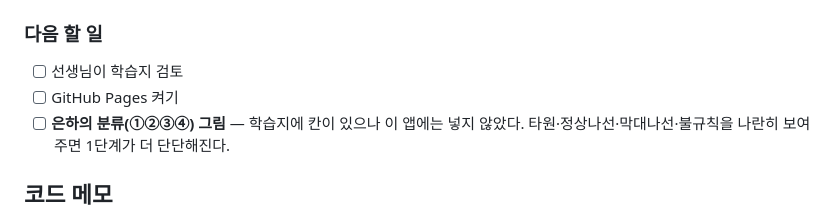
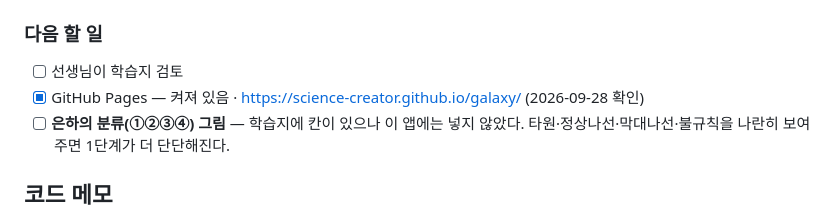
Before and after one commit to science-creator/galaxy, a Markdown page: CLAUDE.md, the part around the change. Drawn GitHub-style.

Commit message:
CLAUDE.md: GitHub Pages 켜져 있음을 기록
Co-Authored-By: Claude Opus 5.5 <noreply@anthropic.com>

```diff
--- a/CLAUDE.md
+++ b/CLAUDE.md
@@ -79,7 +79,7 @@
 
 ### 다음 할 일
 - [ ] 선생님이 학습지 검토
-- [ ] GitHub Pages 켜기
+- [x] GitHub Pages — 켜져 있음 · https://science-creator.github.io/galaxy/ (2026-09-28 확인)
 - [ ] **은하의 분류(①②③④) 그림** — 학습지에 칸이 있으나 이 앱에는 넣지 않았다.
       타원·정상나선·막대나선·불규칙을 나란히 보여 주면 1단계가 더 단단해진다.
 
```
